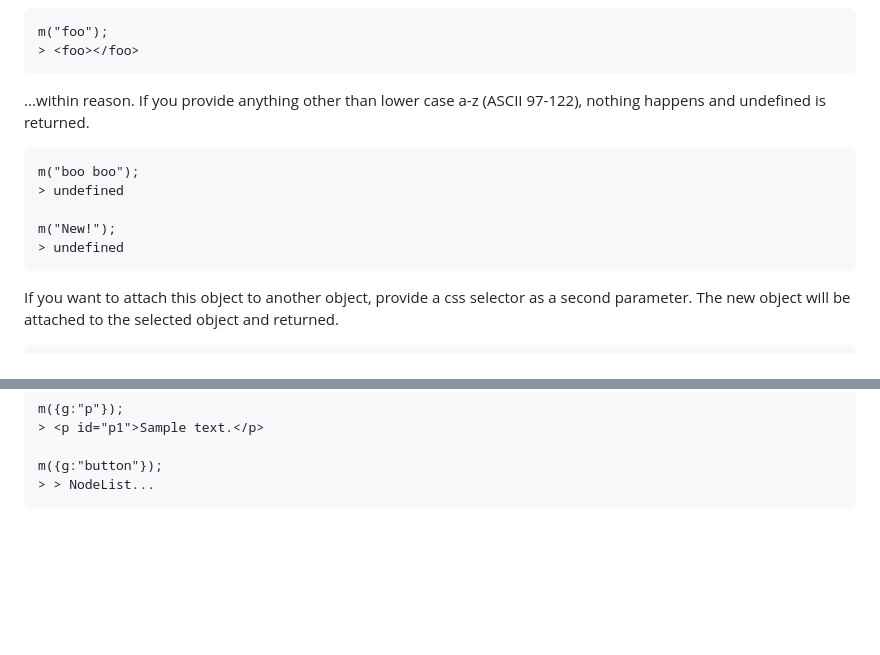
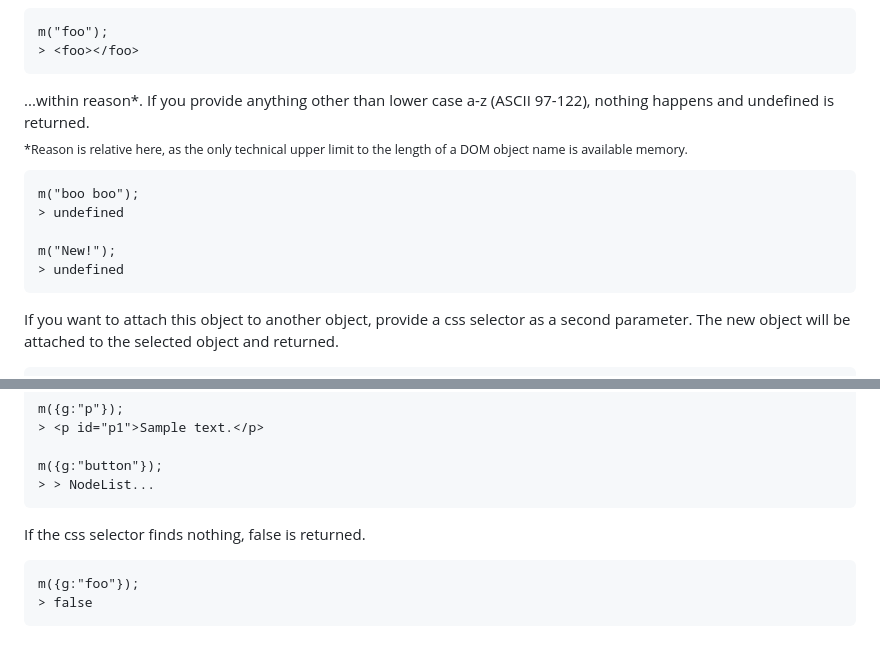
Before and after one commit to z7q2/javascript-maker, a Markdown page: readme.md, 2 parts joined by grey strips. Drawn GitHub-style; blank space fills up the shorter version.

````diff
--- a/readme.md
+++ b/readme.md
@@ -44,7 +44,8 @@ m("foo");
 > <foo></foo>
 ```
 
-...within reason. If you provide anything other than lower case a-z (ASCII 97-122), nothing happens and undefined is returned.
+...within reason\*. If you provide anything other than lower case a-z (ASCII 97-122), nothing happens and undefined is returned.
+<sub>\*Reason is relative here, as the only technical upper limit to the length of a DOM object name is available memory.</sub>
 ```
 m("boo boo");
 > undefined
@@ -52,6 +53,7 @@ m("boo boo");
 m("New!");
 > undefined
 ```
+
 
 If you want to attach this object to another object, provide a css selector as a second parameter. The new object will be attached to the selected object and returned.
 ```
@@ -87,3 +89,9 @@ m({g:"p"});
 m({g:"button"});
 > > NodeList...
 ```
+
+If the css selector finds nothing, false is returned.
+```
+m({g:"foo"});
+> false
+```
````
